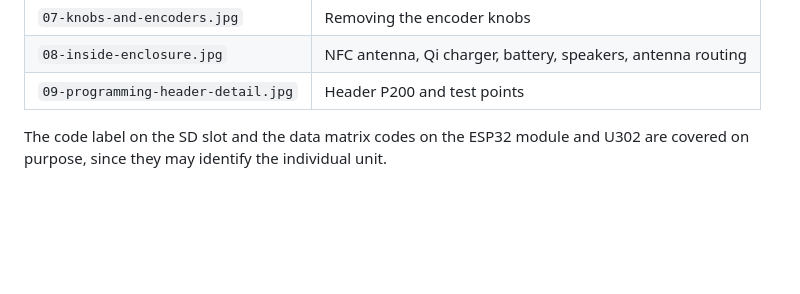
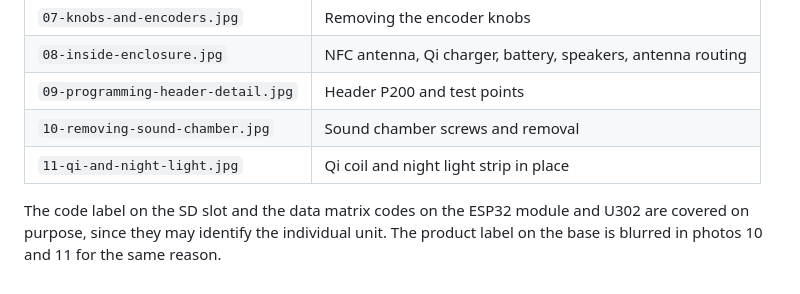
Before and after one commit to iamearlgrey/yoto-v3-teardown, a Markdown page: photos/README.md, the part around the change. GitHub-like rendering; blank space fills up the shorter version.

Commit message:
Add sound chamber removal and Qi and night light photos
Co-Authored-By: Claude Opus 5.5 <noreply@anthropic.com>
Claude-Session: https://claude.ai/code/session_01SJbi6zgMHEQ4oFM7vpy6os

```diff
--- a/photos/README.md
+++ b/photos/README.md
@@ -13,5 +13,7 @@ All photos and annotations by Zack, CC BY 4.0.
 | `07-knobs-and-encoders.jpg` | Removing the encoder knobs |
 | `08-inside-enclosure.jpg` | NFC antenna, Qi charger, battery, speakers, antenna routing |
 | `09-programming-header-detail.jpg` | Header P200 and test points |
+| `10-removing-sound-chamber.jpg` | Sound chamber screws and removal |
+| `11-qi-and-night-light.jpg` | Qi coil and night light strip in place |
 
-The code label on the SD slot and the data matrix codes on the ESP32 module and U302 are covered on purpose, since they may identify the individual unit.
+The code label on the SD slot and the data matrix codes on the ESP32 module and U302 are covered on purpose, since they may identify the individual unit. The product label on the base is blurred in photos 10 and 11 for the same reason.
```
Also changed, not shown: docs/disassembly.md (+19 -1 lines), docs/hardware-reference.md (+2 -2 lines), photos/07-knobs-and-encoders.jpg, photos/10-removing-sound-chamber.jpg (added), photos/11-qi-and-night-light.jpg (added).
